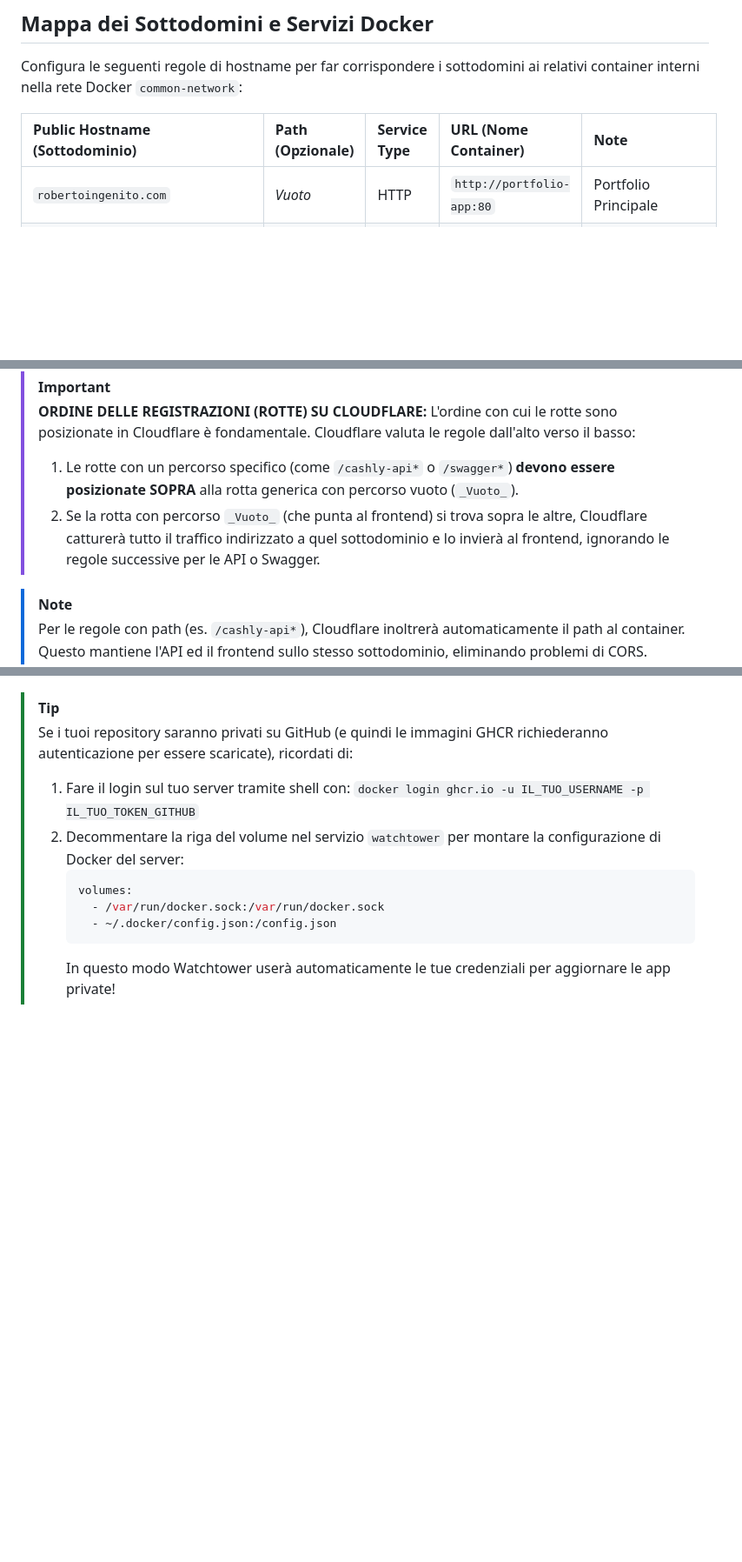
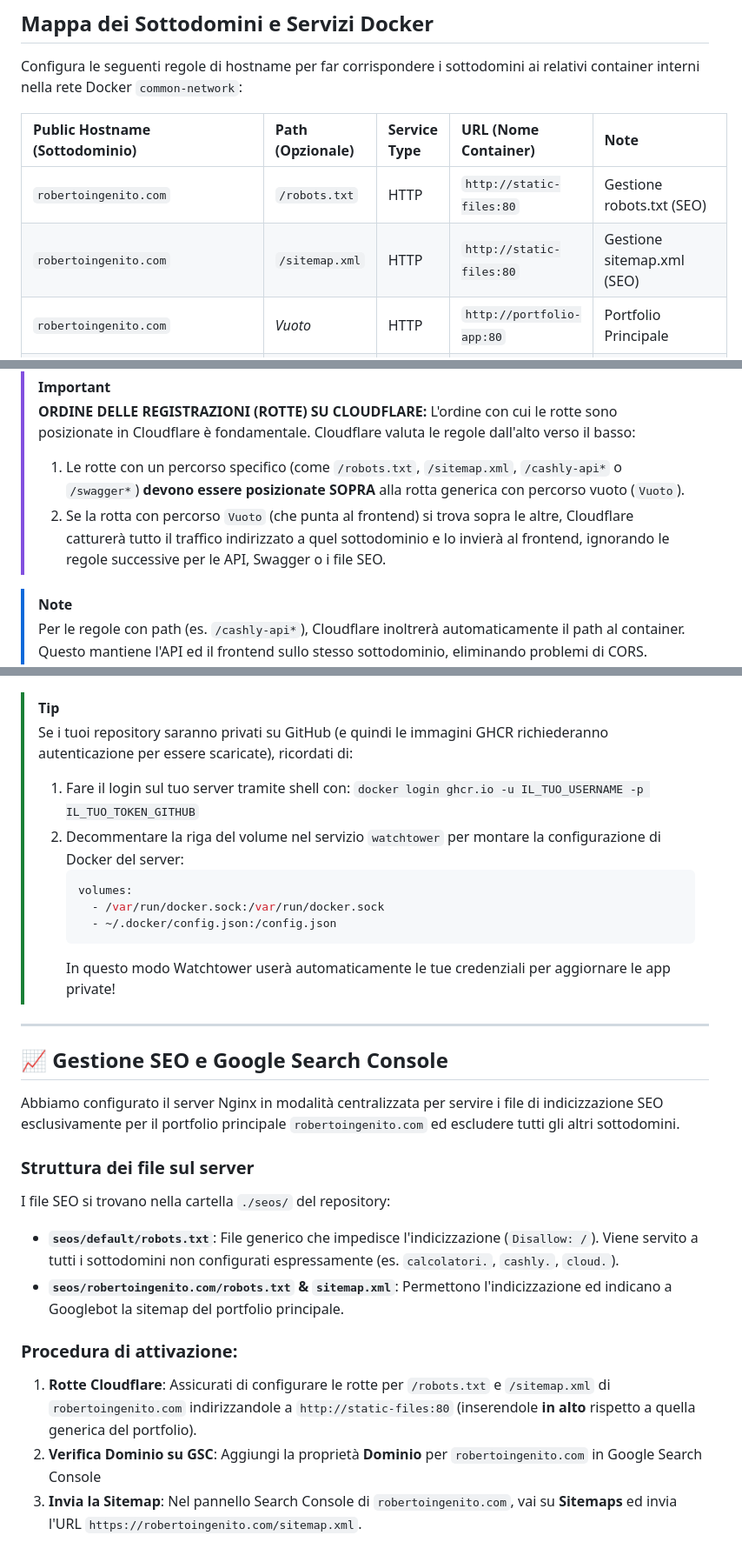
Before and after one commit to roberto-ingenito-home-lab/server-raspberry-pi, a Markdown page: cloudflare_guide.md, 3 parts joined by grey strips. Shown at 87% size. Drawn GitHub-style; blank space fills up the shorter version.

Commit message:
update(cloudflare_guide): enhance SEO management with robots.txt and sitemap.xml configuration

````diff
--- a/cloudflare_guide.md
+++ b/cloudflare_guide.md
@@ -15,6 +15,8 @@ Configura le seguenti regole di hostname per far corrispondere i sottodomini ai
 
 | Public Hostname (Sottodominio)    | Path (Opzionale)       | Service Type | URL (Nome Container)                  | Note                       |
 | :-------------------------------- | :--------------------- | :----------- | :------------------------------------ | :------------------------- |
+| `robertoingenito.com`             | `/robots.txt`          | HTTP         | `http://static-files:80`              | Gestione robots.txt (SEO)  |
+| `robertoingenito.com`             | `/sitemap.xml`         | HTTP         | `http://static-files:80`              | Gestione sitemap.xml (SEO) |
 | `robertoingenito.com`             | _Vuoto_                | HTTP         | `http://portfolio-app:80`             | Portfolio Principale       |
 | `cashly.robertoingenito.com`      | `/cashly-api*`         | HTTP         | `http://cashly-back-end:80`           | Backend API di Cashly      |
 | `cashly.robertoingenito.com`      | `/swagger*`            | HTTP         | `http://cashly-back-end:80`           | Documentazione API         |
@@ -33,8 +35,8 @@ Configura le seguenti regole di hostname per far corrispondere i sottodomini ai
 > **ORDINE DELLE REGISTRAZIONI (ROTTE) SU CLOUDFLARE:**
 > L'ordine con cui le rotte sono posizionate in Cloudflare è fondamentale. Cloudflare valuta le regole dall'alto verso il basso:
 >
-> 1. Le rotte con un percorso specifico (come `/cashly-api*` o `/swagger*`) **devono essere posizionate SOPRA** alla rotta generica con percorso vuoto (`_Vuoto_`).
-> 2. Se la rotta con percorso `_Vuoto_` (che punta al frontend) si trova sopra le altre, Cloudflare catturerà tutto il traffico indirizzato a quel sottodominio e lo invierà al frontend, ignorando le regole successive per le API o Swagger.
+> 1. Le rotte con un percorso specifico (come `/robots.txt`, `/sitemap.xml`, `/cashly-api*` o `/swagger*`) **devono essere posizionate SOPRA** alla rotta generica con percorso vuoto (`Vuoto`).
+> 2. Se la rotta con percorso `Vuoto` (che punta al frontend) si trova sopra le altre, Cloudflare catturerà tutto il traffico indirizzato a quel sottodominio e lo invierà al frontend, ignorando le regole successive per le API, Swagger o i file SEO.
 
 > [!NOTE]
 > Per le regole con path (es. `/cashly-api*`), Cloudflare inoltrerà automaticamente il path al container. Questo mantiene l'API ed il frontend sullo stesso sottodominio, eliminando problemi di CORS.
@@ -50,3 +52,22 @@ Configura le seguenti regole di hostname per far corrispondere i sottodomini ai
 >      - ~/.docker/config.json:/config.json
 >    ```
 >    In questo modo Watchtower userà automaticamente le tue credenziali per aggiornare le app private!
+
+---
+
+## 📈 Gestione SEO e Google Search Console
+
+Abbiamo configurato il server Nginx in modalità centralizzata per servire i file di indicizzazione SEO esclusivamente per il portfolio principale `robertoingenito.com` ed escludere tutti gli altri sottodomini.
+
+### Struttura dei file sul server
+
+I file SEO si trovano nella cartella `./seos/` del repository:
+
+- **`seos/default/robots.txt`**: File generico che impedisce l'indicizzazione (`Disallow: /`). Viene servito a tutti i sottodomini non configurati espressamente (es. `calcolatori.`, `cashly.`, `cloud.`).
+- **`seos/robertoingenito.com/robots.txt` & `sitemap.xml`**: Permettono l'indicizzazione ed indicano a Googlebot la sitemap del portfolio principale.
+
+### Procedura di attivazione:
+
+1. **Rotte Cloudflare**: Assicurati di configurare le rotte per `/robots.txt` e `/sitemap.xml` di `robertoingenito.com` indirizzandole a `http://static-files:80` (inserendole **in alto** rispetto a quella generica del portfolio).
+2. **Verifica Dominio su GSC**: Aggiungi la proprietà **Dominio** per `robertoingenito.com` in Google Search Console
+3. **Invia la Sitemap**: Nel pannello Search Console di `robertoingenito.com`, vai su **Sitemaps** ed invia l'URL `https://robertoingenito.com/sitemap.xml`.
````
